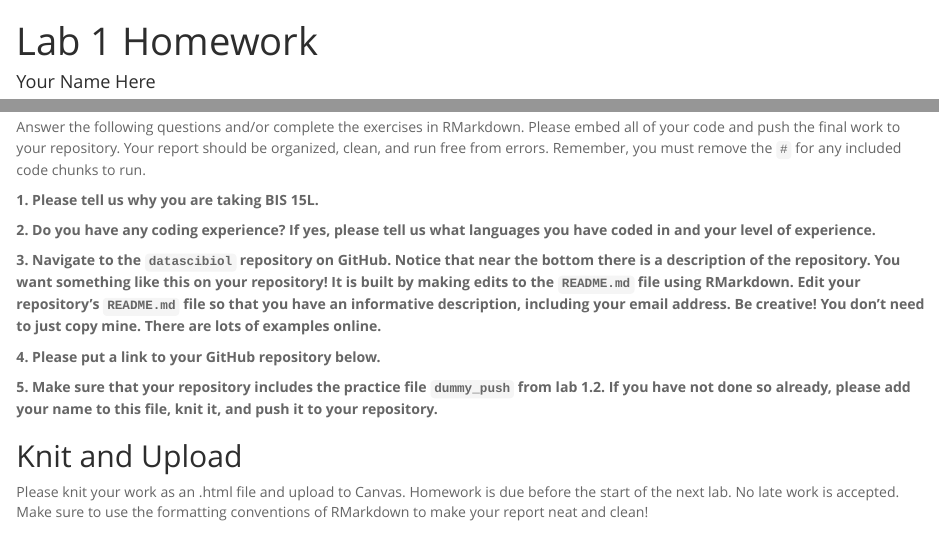
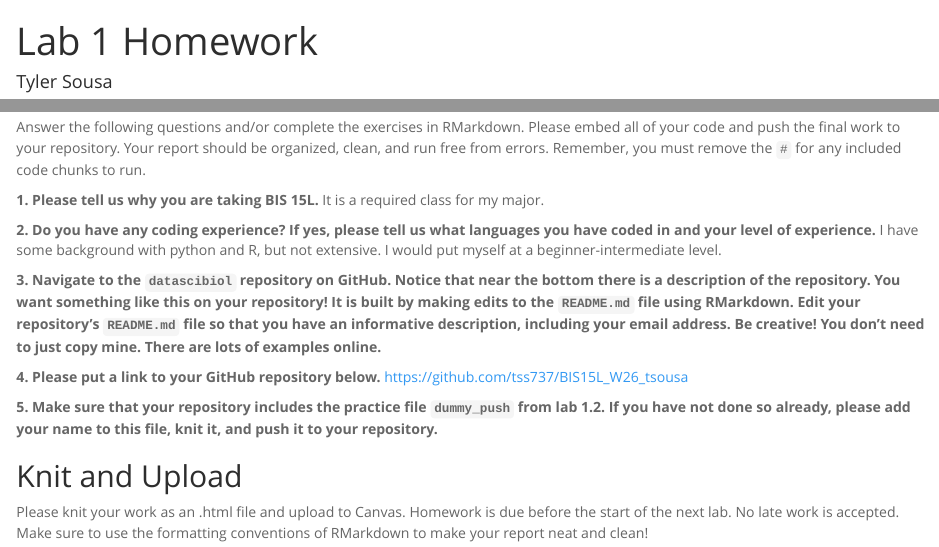
Before and after one commit to tss737/BIS15L_W26_tsousa, an R Markdown document (lab1/hw1.Rmd): the page in a window 1100 px wide, from its top, and a second part further down, joined at a grey line. The pictures show the output file lab1/hw1.html that the author committed with the source, opened offline.

Commit message:
lab1 & homework

```diff
--- a/lab1/hw1.Rmd
+++ b/lab1/hw1.Rmd
@@ -1,6 +1,6 @@
 ---
 title: "Lab 1 Homework"
-author: "Your Name Here"
+author: "Tyler Sousa"
 date: "`r Sys.Date()`"
 output:
   html_document:
@@ -11,12 +11,15 @@ output:
 Answer the following questions and/or complete the exercises in RMarkdown. Please embed all of your code and push the final work to your repository. Your report should be organized, clean, and run free from errors. Remember, you must remove the `#` for any included code chunks to run.
 
 **1. Please tell us why you are taking BIS 15L.**
+It is a required class for my major.
 
 **2. Do you have any coding experience? If yes, please tell us what languages you have coded in and your level of experience.**
+I have some background with python and R, but not extensive. I would put myself at a beginner-intermediate level.
 
 **3. Navigate to the `datascibiol` repository on GitHub. Notice that near the bottom there is a description of the repository. You want something like this on your repository! It is built by making edits to the `README.md` file using RMarkdown. Edit your repository's `README.md` file so that you have an informative description, including your email address. Be creative! You don't need to just copy mine. There are lots of examples online.**
 
 **4. Please put a link to your GitHub repository below.**
+https://github.com/tss737/BIS15L_W26_tsousa
 
 **5. Make sure that your repository includes the practice file `dummy_push` from lab 1.2. If you have not done so already, please add your name to this file, knit it, and push it to your repository.**
 
```
Also changed, not shown: README.html (added), README.md, lab1/hw1.html.
